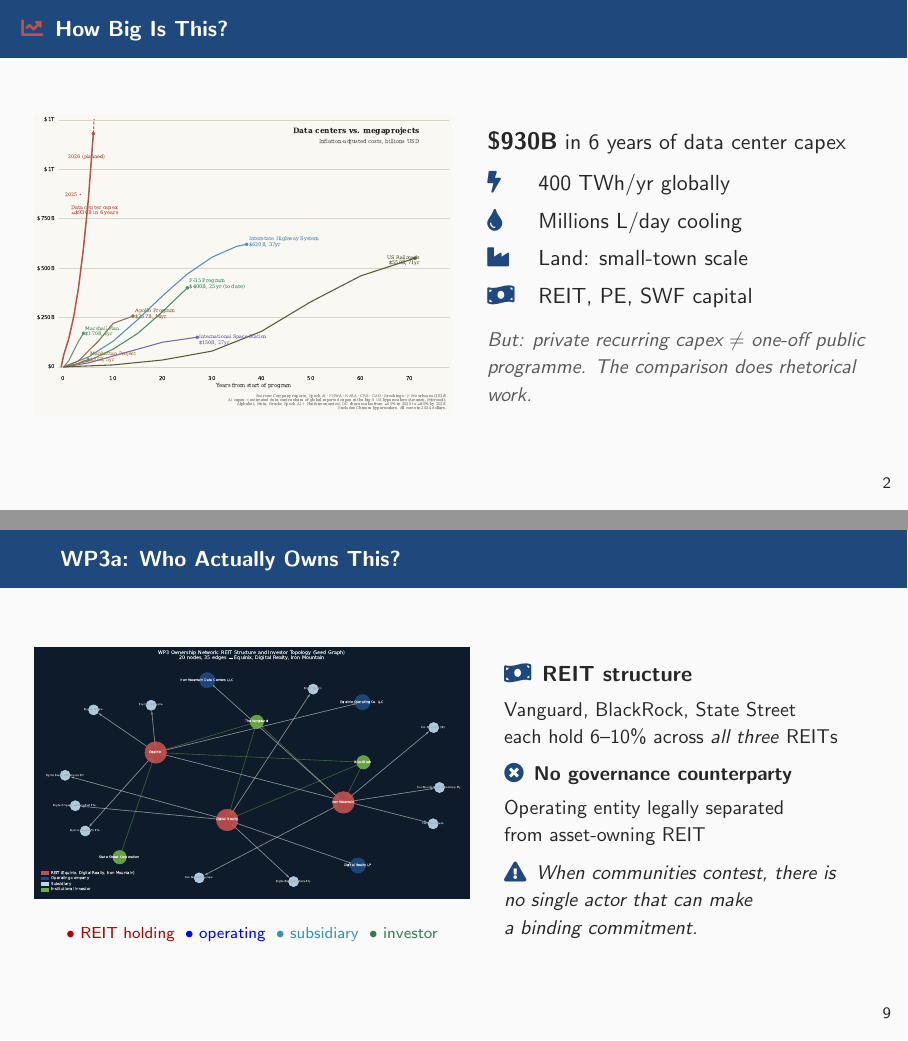
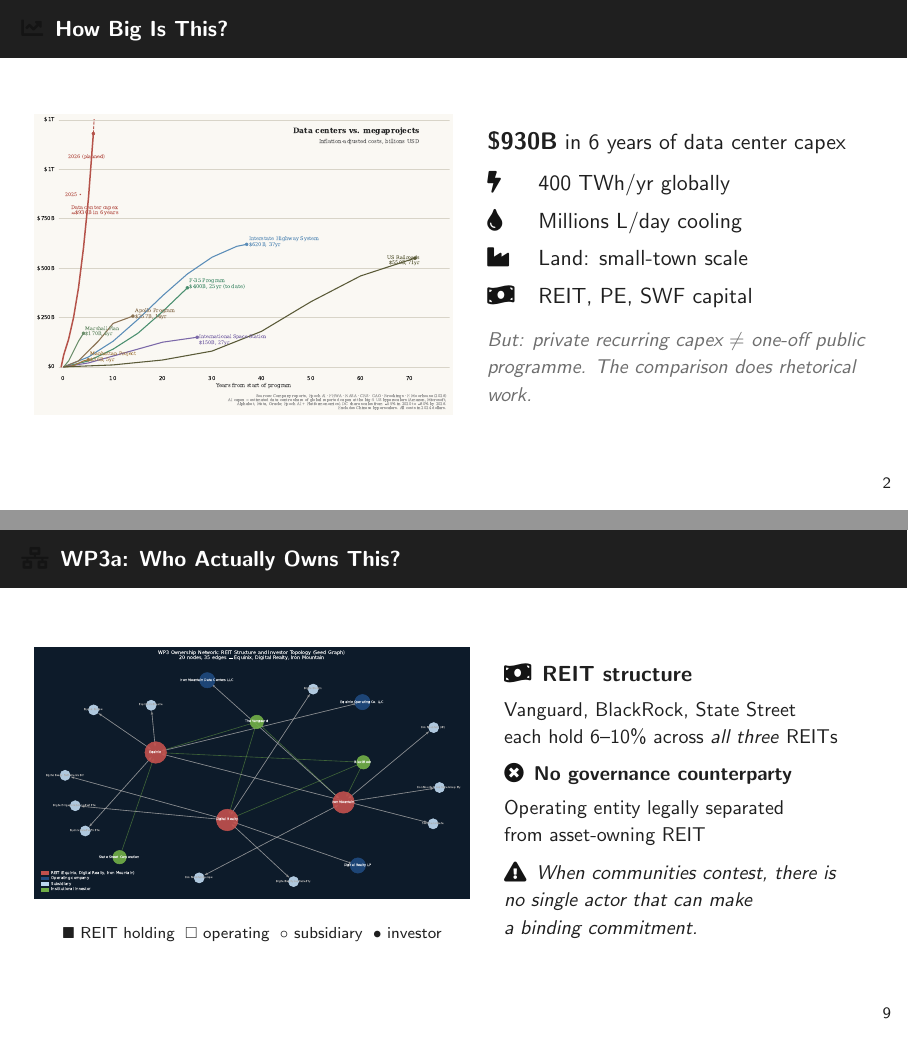
Before and after one commit to babajideowoyele/datacentering-cartography, LaTeX slides (manuscript/slides/slides.tex): pages 2 and 9 of 13, joined at a grey line. Compiled offline with pdfLaTeX.

Commit message:
Convert slides to black and white palette

```diff
--- a/manuscript/slides/slides.tex
+++ b/manuscript/slides/slides.tex
@@ -15,19 +15,21 @@
 \usepackage{xcolor}
 \usetikzlibrary{arrows.meta,positioning,shapes.geometric,fit,backgrounds}
 
-%% Colour palette
-\definecolor{dcblue}{RGB}{31,73,125}
-\definecolor{dcaccent}{RGB}{192,80,77}
-\definecolor{dclightblue}{RGB}{189,215,238}
-\definecolor{dcgray}{RGB}{89,89,89}
-\definecolor{dcbg}{RGB}{250,248,243}
-\definecolor{dcgreen}{RGB}{60,120,80}
+%% Black and white palette
+\definecolor{dcblue}{RGB}{20,20,20}
+\definecolor{dcaccent}{RGB}{20,20,20}
+\definecolor{dclightblue}{RGB}{218,218,218}
+\definecolor{dcgray}{RGB}{110,110,110}
+\definecolor{dcbg}{RGB}{255,255,255}
+\definecolor{dcgreen}{RGB}{20,20,20}
 
-\setbeamercolor{frametitle}{bg=dcblue,fg=white}
-\setbeamercolor{progress bar}{fg=dcaccent}
-\setbeamercolor{alerted text}{fg=dcaccent}
-\setbeamercolor{example text}{fg=dcblue}
-\setbeamercolor{normal text}{fg=black!85}
+\setbeamercolor{frametitle}{bg=black!88,fg=white}
+\setbeamercolor{progress bar}{fg=black!55}
+\setbeamercolor{alerted text}{fg=black!88}
+\setbeamercolor{example text}{fg=black!70}
+\setbeamercolor{normal text}{fg=black!88,bg=white}
+\setbeamercolor{background canvas}{bg=white}
+\setbeamerfont{alerted text}{series=\bfseries}
 \setbeamerfont{frametitle}{size=\normalsize,series=\bfseries}
 \setbeamerfont{title}{size=\large,series=\bfseries}
 \setbeamerfont{subtitle}{size=\normalsize}
@@ -303,10 +305,10 @@ A firm that won't publish is still in a REIT filing, a satellite image, and a pl
     {../figures/wp3_ownership_network}
   \begin{center}
     \scriptsize
-    \textcolor{red!70!black}{$\bullet$ REIT holding}\;
-    \textcolor{blue}{$\bullet$ operating}\;
-    \textcolor{cyan!70!black}{$\bullet$ subsidiary}\;
-    \textcolor{dcgreen}{$\bullet$ investor}
+    $\blacksquare$ REIT holding\;
+    $\square$ operating\;
+    $\circ$ subsidiary\;
+    $\bullet$ investor
   \end{center}
 \end{column}
 \begin{column}{0.44\textwidth}
```
Also changed, not shown: manuscript/slides/slides.pdf.
